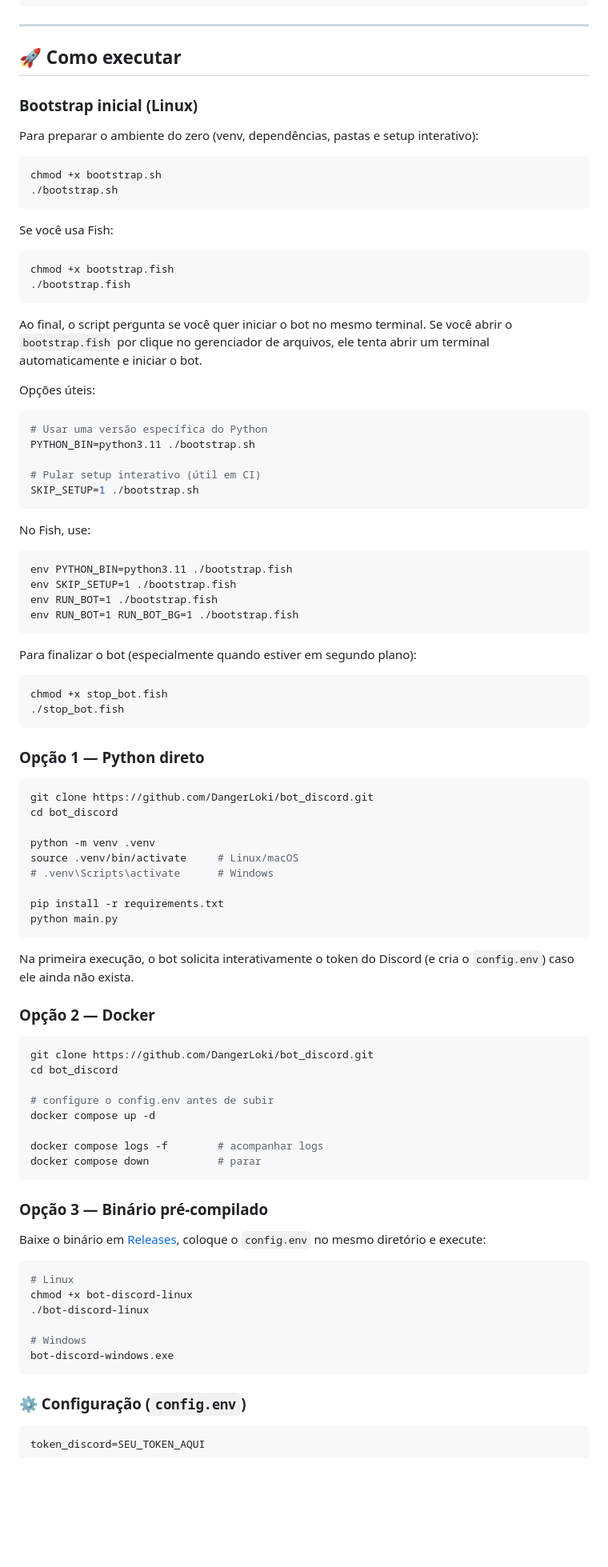
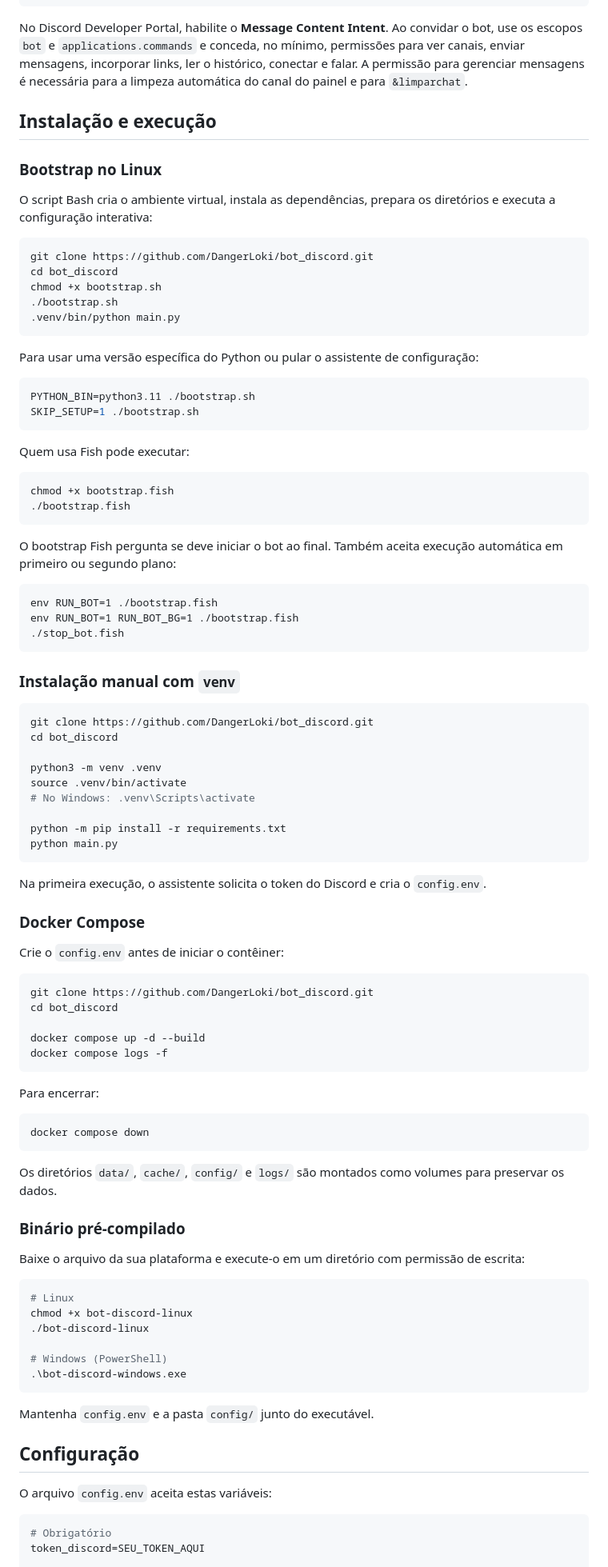
Before and after one commit to DangerLoki/bot_discord, a Markdown page: README.md, the part around one of its changes. Shown at 80% size. Rendered like a GitHub page; blank space fills up the shorter version.

````diff
--- a/README.md
+++ b/README.md
@@ -136,99 +50,100 @@ ffmpeg -version
 node --version
 ```
 
----
+No Discord Developer Portal, habilite o **Message Content Intent**. Ao convidar o bot, use os escopos `bot` e `applications.commands` e conceda, no mínimo, permissões para ver canais, enviar mensagens, incorporar links, ler o histórico, conectar e falar. A permissão para gerenciar mensagens é necessária para a limpeza automática do canal do painel e para `&limparchat`.
 
-## 🚀 Como executar
+## Instalação e execução
 
-### Bootstrap inicial (Linux)
+### Bootstrap no Linux
 
-Para preparar o ambiente do zero (venv, dependências, pastas e setup interativo):
+O script Bash cria o ambiente virtual, instala as dependências, prepara os diretórios e executa a configuração interativa:
 
 ```bash
+git clone https://github.com/DangerLoki/bot_discord.git
+cd bot_discord
 chmod +x bootstrap.sh
 ./bootstrap.sh
+.venv/bin/python main.py
 ```
 
-Se você usa Fish:
+Para usar uma versão específica do Python ou pular o assistente de configuração:
+
+```bash
+PYTHON_BIN=python3.11 ./bootstrap.sh
+SKIP_SETUP=1 ./bootstrap.sh
+```
+
+Quem usa Fish pode executar:
 
 ```fish
 chmod +x bootstrap.fish
 ./bootstrap.fish
 ```
 
-Ao final, o script pergunta se você quer iniciar o bot no mesmo terminal.
-Se você abrir o `bootstrap.fish` por clique no gerenciador de arquivos, ele tenta abrir um terminal automaticamente e iniciar o bot.
-
-Opções úteis:
-
-```bash
-# Usar uma versão específica do Python
-PYTHON_BIN=python3.11 ./bootstrap.sh
-
-# Pular setup interativo (útil em CI)
-SKIP_SETUP=1 ./bootstrap.sh
-```
-
-No Fish, use:
+O bootstrap Fish pergunta se deve iniciar o bot ao final. Também aceita execução automática em primeiro ou segundo plano:
 
 ```fish
-env PYTHON_BIN=python3.11 ./bootstrap.fish
-env SKIP_SETUP=1 ./bootstrap.fish
 env RUN_BOT=1 ./bootstrap.fish
 env RUN_BOT=1 RUN_BOT_BG=1 ./bootstrap.fish
-```
-
-Para finalizar o bot (especialmente quando estiver em segundo plano):
-
-```fish
-chmod +x stop_bot.fish
 ./stop_bot.fish
 ```
 
-### Opção 1 — Python direto
+### Instalação manual com `venv`
 
 ```bash
 git clone https://github.com/DangerLoki/bot_discord.git
 cd bot_discord
 
-python -m venv .venv
-source .venv/bin/activate     # Linux/macOS
-# .venv\Scripts\activate      # Windows
+python3 -m venv .venv
+source .venv/bin/activate
+# No Windows: .venv\Scripts\activate
 
-pip install -r requirements.txt
+python -m pip install -r requirements.txt
 python main.py
 ```
 
-Na primeira execução, o bot solicita interativamente o token do Discord (e cria o `config.env`) caso ele ainda não exista.
+Na primeira execução, o assistente solicita o token do Discord e cria o `config.env`.
 
-### Opção 2 — Docker
+### Docker Compose
+
+Crie o `config.env` antes de iniciar o contêiner:
 
 ```bash
 git clone https://github.com/DangerLoki/bot_discord.git
 cd bot_discord
 
-# configure o config.env antes de subir
-docker compose up -d
-
-docker compose logs -f        # acompanhar logs
-docker compose down           # parar
+docker compose up -d --build
+docker compose logs -f
 ```
 
-### Opção 3 — Binário pré-compilado
+Para encerrar:
 
-Baixe o binário em [Releases](https://github.com/DangerLoki/bot_discord/releases), coloque o `config.env` no mesmo diretório e execute:
+```bash
+docker compose down
+```
+
+Os diretórios `data/`, `cache/`, `config/` e `logs/` são montados como volumes para preservar os dados.
+
+### Binário pré-compilado
+
+Baixe o arquivo da sua plataforma e execute-o em um diretório com permissão de escrita:
 
 ```bash
 # Linux
 chmod +x bot-discord-linux
 ./bot-discord-linux
 
-# Windows
-bot-discord-windows.exe
+# Windows (PowerShell)
+.\bot-discord-windows.exe
 ```
 
-### ⚙️ Configuração (`config.env`)
+Mantenha `config.env` e a pasta `config/` junto do executável.
+
+## Configuração
+
+O arquivo `config.env` aceita estas variáveis:
 
 ```env
+# Obrigatório
 token_discord=SEU_TOKEN_AQUI
 
````
Also changed, not shown: other parts of README.md (+190 -227 lines).
